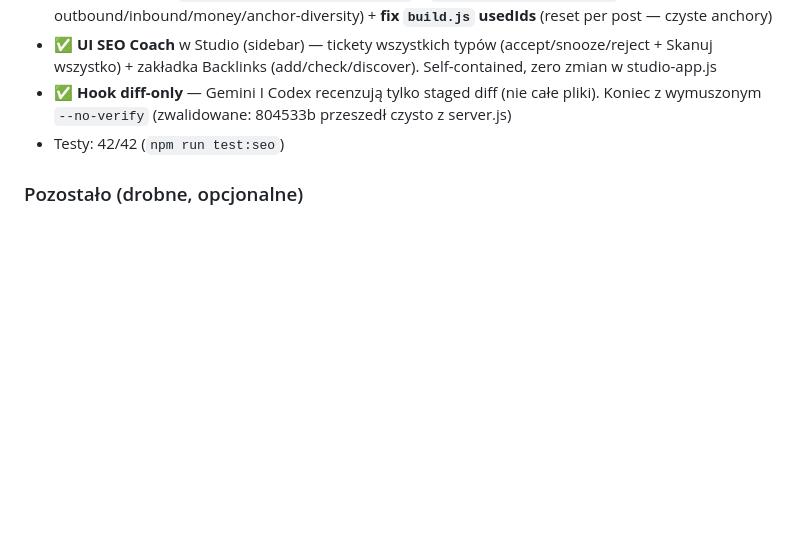
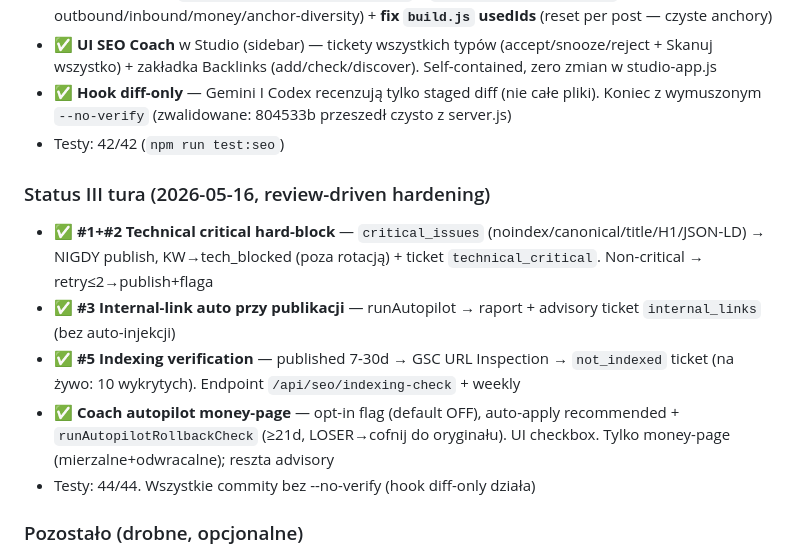
Before and after one commit to JarekSaternus/HealthDesk, a Markdown page: TODO.md, the part around the change. Drawn GitHub-style; blank space fills up the shorter version.

Commit message:
docs(todo): SEO Engine III tura — review hardening (#1#2#3#5 + autopilot)
Co-Authored-By: Claude Opus 4.7 (1M context) <noreply@anthropic.com>

```diff
--- a/TODO.md
+++ b/TODO.md
@@ -106,6 +106,13 @@ Z już pobieranego Serper top10 klasyfikuj typ SERP (listicle/ranking/category/l
 - ✅ **Hook diff-only** — Gemini I Codex recenzują tylko staged diff (nie całe pliki). Koniec z wymuszonym `--no-verify` (zwalidowane: 804533b przeszedł czysto z server.js)
 - Testy: 42/42 (`npm run test:seo`)
 
+### Status III tura (2026-05-16, review-driven hardening)
+- ✅ **#1+#2 Technical critical hard-block** — `critical_issues` (noindex/canonical/title/H1/JSON-LD) → NIGDY publish, KW→tech_blocked (poza rotacją) + ticket `technical_critical`. Non-critical → retry≤2→publish+flaga
+- ✅ **#3 Internal-link auto przy publikacji** — runAutopilot → raport + advisory ticket `internal_links` (bez auto-injekcji)
+- ✅ **#5 Indexing verification** — published 7-30d → GSC URL Inspection → `not_indexed` ticket (na żywo: 10 wykrytych). Endpoint `/api/seo/indexing-check` + weekly
+- ✅ **Coach autopilot money-page** — opt-in flag (default OFF), auto-apply recommended + `runAutopilotRollbackCheck` (≥21d, LOSER→cofnij do oryginału). UI checkbox. Tylko money-page (mierzalne+odwracalne); reszta advisory
+- Testy: 44/44. Wszystkie commity bez --no-verify (hook diff-only działa)
+
 ### Pozostało (drobne, opcjonalne)
 - Warstwa C: `auto_fixes` na razie = rekomendacje (auto-apply tylko title/meta); rozszerzyć o internal-links auto-inject (ostrożnie)
 - `saveCoachState`/`saveBacklinks` bez try/catch (preexisting wzorzec — Gemini WAŻNY)
```
